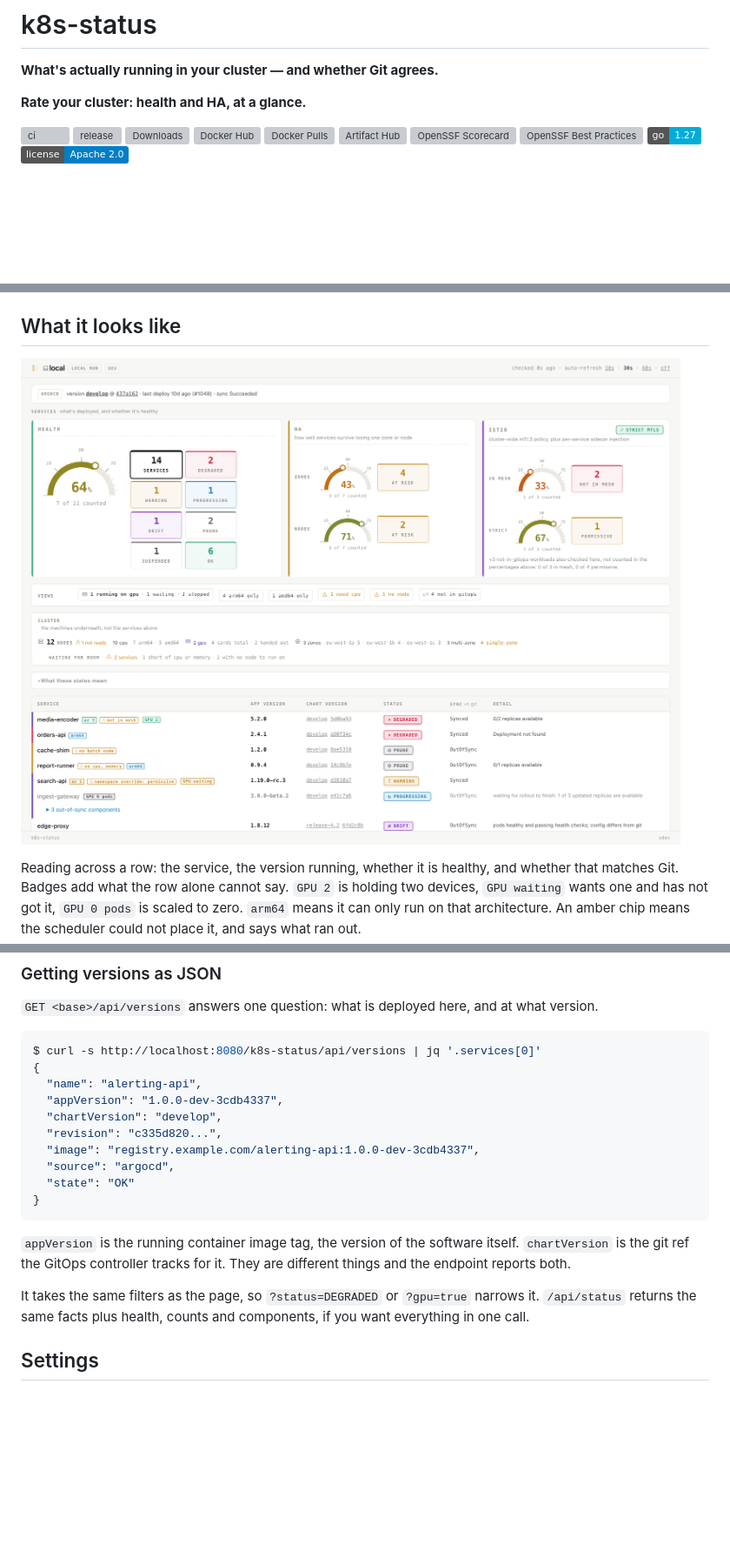
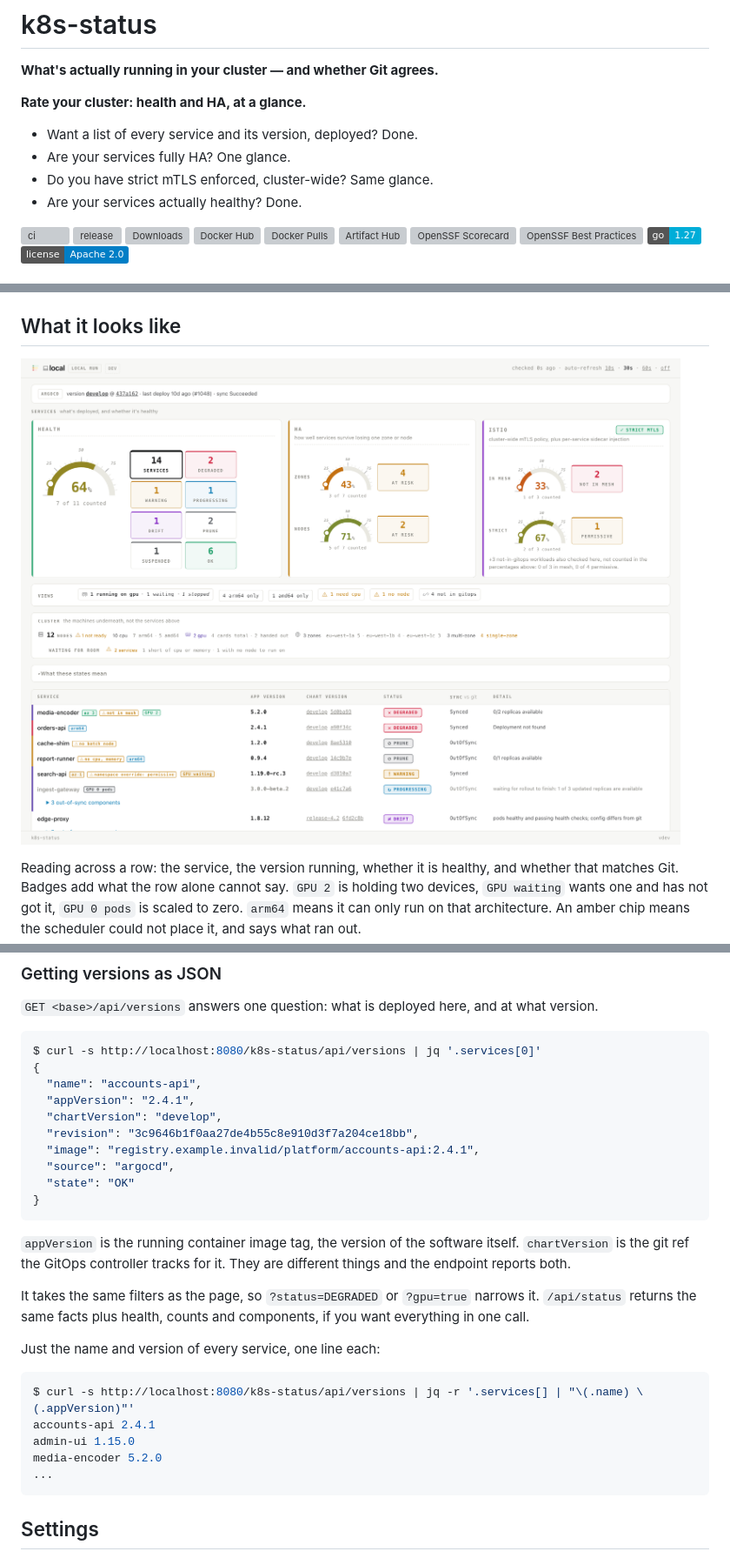
Before and after one commit to ntmggr/k8s-status, a Markdown page: README.md, 3 parts joined by grey strips. Shown: that part at 87% size. GitHub-like rendering; pictures changed too: docs/screenshot.png; badges without logos; blank space fills up the shorter version; grey boxes are pictures that could not be loaded.

````diff
--- a/README.md
+++ b/README.md
@@ -5,6 +5,11 @@
 **What's actually running in your cluster — and whether Git agrees.**
 
 **Rate your cluster: health and HA, at a glance.**
+
+- Want a list of every service and its version, deployed? Done.
+- Are your services fully HA? One glance.
+- Do you have strict mTLS enforced, cluster-wide? Same glance.
+- Are your services actually healthy? Done.
 
 [![ci](https://github.com/ntmggr/k8s-status/actions/workflows/ci.yml/badge.svg)](https://github.com/ntmggr/k8s-status/actions/workflows/ci.yml)
 [![release](https://img.shields.io/github/v/release/ntmggr/k8s-status?sort=semver&logo=github&label=release)](https://github.com/ntmggr/k8s-status/releases/latest)
@@ -515,11 +520,11 @@ they counted only the filtered rows, clicking `DEGRADED` would make every other
 ```console
 $ curl -s http://localhost:8080/k8s-status/api/versions | jq '.services[0]'
 {
-  "name": "alerting-api",
-  "appVersion": "1.0.0-dev-3cdb4337",
+  "name": "accounts-api",
+  "appVersion": "2.4.1",
   "chartVersion": "develop",
-  "revision": "c335d820...",
-  "image": "registry.example.com/alerting-api:1.0.0-dev-3cdb4337",
+  "revision": "3c9646b1f0aa27de4b55c8e910d3f7a204ce18bb",
+  "image": "registry.example.invalid/platform/accounts-api:2.4.1",
   "source": "argocd",
   "state": "OK"
 }
@@ -532,6 +537,16 @@ things and the endpoint reports both.
 It takes the same filters as the page, so `?status=DEGRADED` or `?gpu=true` narrows it.
 `/api/status` returns the same facts plus health, counts and components, if you want
 everything in one call.
+
+Just the name and version of every service, one line each:
+
+```console
+$ curl -s http://localhost:8080/k8s-status/api/versions | jq -r '.services[] | "\(.name) \(.appVersion)"'
+accounts-api 2.4.1
+admin-ui 1.15.0
+media-encoder 5.2.0
+...
+```
 
 ## Settings
 
````
Also changed, not shown: other parts of README.md (+1 -1 lines), docs/screenshot-dark.png, 4 other files.
